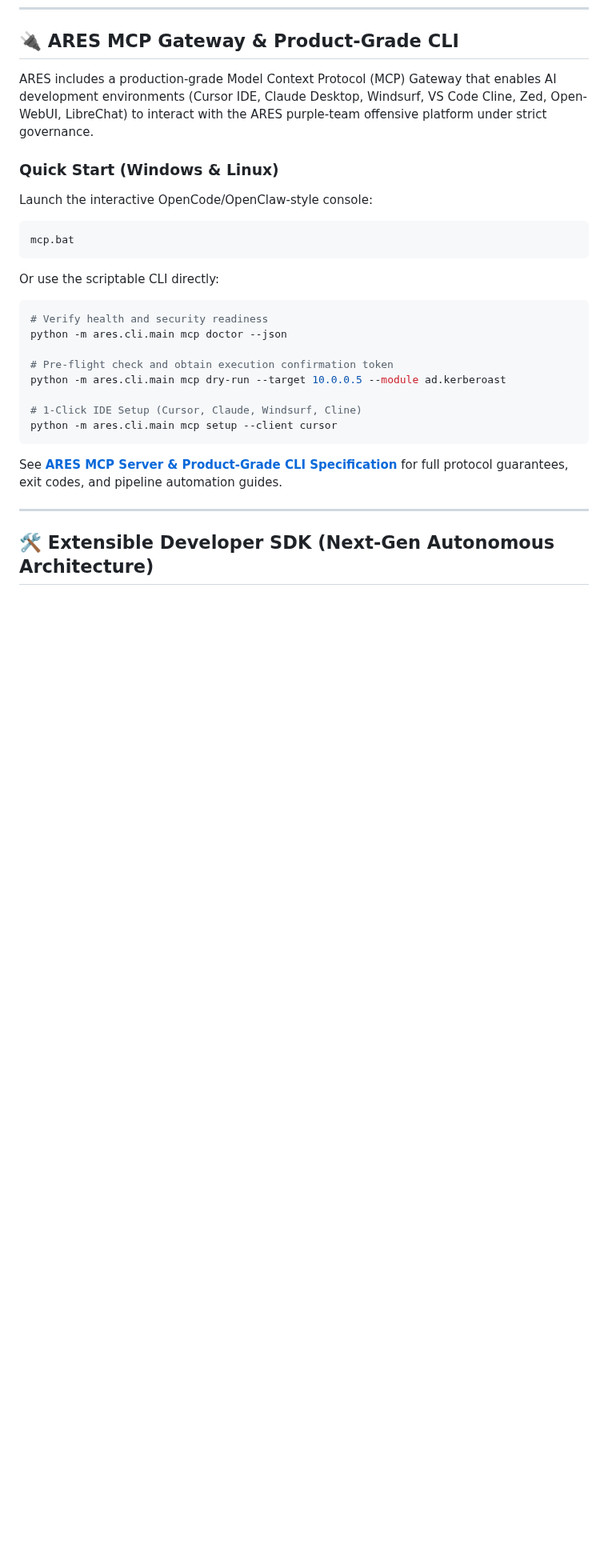
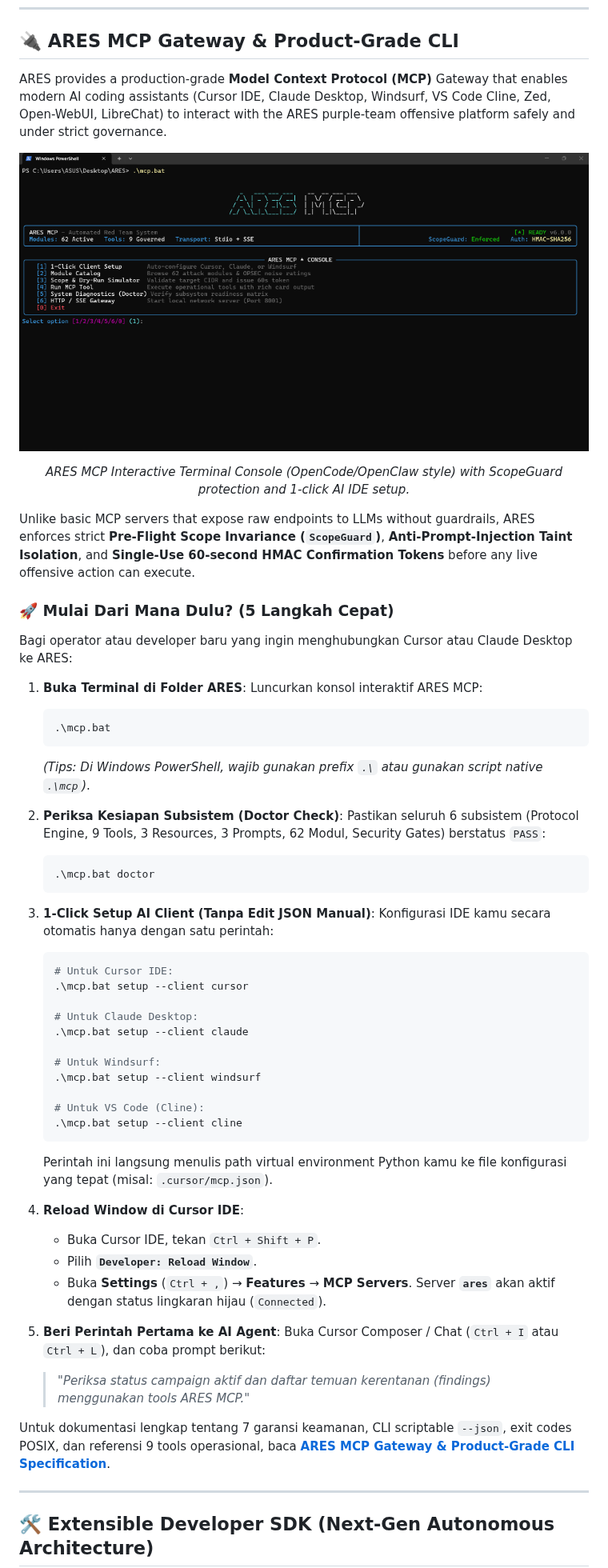
Before and after one commit to Mafifrizi/ARES, a Markdown page: README.md, the part around the change. Shown at 80% size. GitHub-like rendering; pictures changed too: docs/assets/screenshots/mcp-console.png (added); blank space fills up the shorter version.

````diff
--- a/README.md
+++ b/README.md
@@ -406,27 +406,62 @@ ARES enforces strict RBAC permissions across all API endpoints and UI controls:
 
 ## 🔌 ARES MCP Gateway & Product-Grade CLI
 
-ARES includes a production-grade Model Context Protocol (MCP) Gateway that enables AI development environments (Cursor IDE, Claude Desktop, Windsurf, VS Code Cline, Zed, Open-WebUI, LibreChat) to interact with the ARES purple-team offensive platform under strict governance.
+ARES provides a production-grade **Model Context Protocol (MCP)** Gateway that enables modern AI coding assistants (Cursor IDE, Claude Desktop, Windsurf, VS Code Cline, Zed, Open-WebUI, LibreChat) to interact with the ARES purple-team offensive platform safely and under strict governance.
 
-### Quick Start (Windows & Linux)
+<div align="center">
 
-Launch the interactive OpenCode/OpenClaw-style console:
-```cmd
-mcp.bat
-```
-Or use the scriptable CLI directly:
-```bash
-# Verify health and security readiness
-python -m ares.cli.main mcp doctor --json
+![ARES MCP Interactive Console](docs/assets/screenshots/mcp-console.png)
 
-# Pre-flight check and obtain execution confirmation token
-python -m ares.cli.main mcp dry-run --target 10.0.0.5 --module ad.kerberoast
+*ARES MCP Interactive Terminal Console (OpenCode/OpenClaw style) with ScopeGuard protection and 1-click AI IDE setup.*
 
-# 1-Click IDE Setup (Cursor, Claude, Windsurf, Cline)
-python -m ares.cli.main mcp setup --client cursor
-```
+</div>
 
-See [**ARES MCP Server & Product-Grade CLI Specification**](docs/mcp-server.md) for full protocol guarantees, exit codes, and pipeline automation guides.
+Unlike basic MCP servers that expose raw endpoints to LLMs without guardrails, ARES enforces strict **Pre-Flight Scope Invariance (`ScopeGuard`)**, **Anti-Prompt-Injection Taint Isolation**, and **Single-Use 60-second HMAC Confirmation Tokens** before any live offensive action can execute.
+
+### 🚀 Mulai Dari Mana Dulu? (5 Langkah Cepat)
+
+Bagi operator atau developer baru yang ingin menghubungkan Cursor atau Claude Desktop ke ARES:
+
+1. **Buka Terminal di Folder ARES**:
+   Luncurkan konsol interaktif ARES MCP:
+   ```powershell
+   .\mcp.bat
+   ```
+   *(Tips: Di Windows PowerShell, wajib gunakan prefix `.\` atau gunakan script native `.\mcp`)*.
+
+2. **Periksa Kesiapan Subsistem (Doctor Check)**:
+   Pastikan seluruh 6 subsistem (Protocol Engine, 9 Tools, 3 Resources, 3 Prompts, 62 Modul, Security Gates) berstatus `PASS`:
+   ```powershell
+   .\mcp.bat doctor
+   ```
+
+3. **1-Click Setup AI Client (Tanpa Edit JSON Manual)**:
+   Konfigurasi IDE kamu secara otomatis hanya dengan satu perintah:
+   ```powershell
+   # Untuk Cursor IDE:
+   .\mcp.bat setup --client cursor
+
+   # Untuk Claude Desktop:
+   .\mcp.bat setup --client claude
+
+   # Untuk Windsurf:
+   .\mcp.bat setup --client windsurf
+
+   # Untuk VS Code (Cline):
+   .\mcp.bat setup --client cline
+   ```
+   Perintah ini langsung menulis path virtual environment Python kamu ke file konfigurasi yang tepat (misal: `.cursor/mcp.json`).
+
+4. **Reload Window di Cursor IDE**:
+   - Buka Cursor IDE, tekan `Ctrl + Shift + P`.
+   - Pilih **`Developer: Reload Window`**.
+   - Buka **Settings** (`Ctrl + ,`) &rarr; **Features** &rarr; **MCP Servers**. Server **`ares`** akan aktif dengan status lingkaran hijau (`Connected`).
+
+5. **Beri Perintah Pertama ke AI Agent**:
+   Buka Cursor Composer / Chat (`Ctrl + I` atau `Ctrl + L`), dan coba prompt berikut:
+   > *"Periksa status campaign aktif dan daftar temuan kerentanan (findings) menggunakan tools ARES MCP."*
+
+Untuk dokumentasi lengkap tentang 7 garansi keamanan, CLI scriptable `--json`, exit codes POSIX, dan referensi 9 tools operasional, baca [**ARES MCP Gateway & Product-Grade CLI Specification**](docs/mcp-server.md).
 
 ---
 
````
Also changed, not shown: QUICKSTART.md (+21 -0 lines), docs/mcp-server.md (+160 -173 lines).
